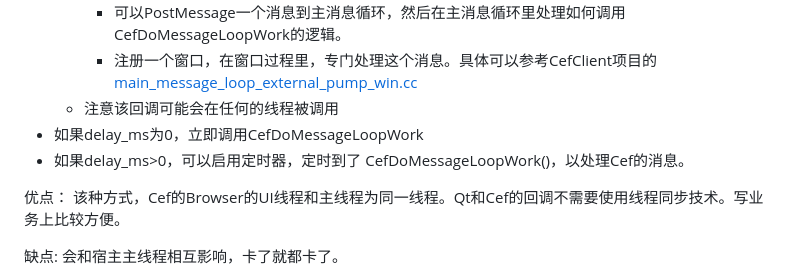
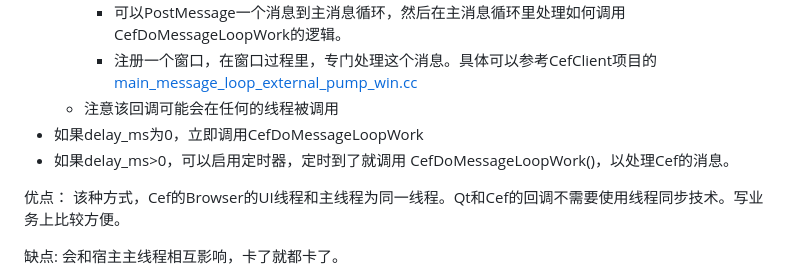
Before and after one commit to iherewaitfor/cefdemos, a Markdown page: CefQtJsApiDemo/README.md, the part around the change. Drawn GitHub-style.

```diff
--- a/CefQtJsApiDemo/README.md
+++ b/CefQtJsApiDemo/README.md
@@ -221,7 +221,7 @@ cef官方集成示例代码可以参考[CefCmakeCefClient/cefclient/cefclient_wi
     - 注册一个窗口，在窗口过程里，专门处理这个消息。具体可以参考CefClient项目的[main_message_loop_external_pump_win.cc](https://github.com/iherewaitfor/cefdemos/blob/main/CefCmakeCefClient/shared/browser/main_message_loop_external_pump_win.cc)
   - 注意该回调可能会在任何的线程被调用
 - 如果delay_ms为0，立即调用CefDoMessageLoopWork
-- 如果delay_ms>0，可以启用定时器，定时到了 CefDoMessageLoopWork()，以处理Cef的消息。
+- 如果delay_ms>0，可以启用定时器，定时到了就调用 CefDoMessageLoopWork()，以处理Cef的消息。
 
 优点：
 该种方式，Cef的Browser的UI线程和主线程为同一线程。Qt和Cef的回调不需要使用线程同步技术。写业务上比较方便。
```
